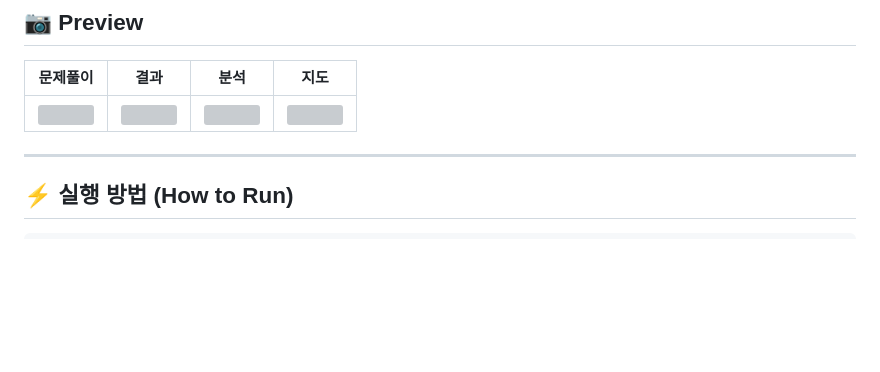
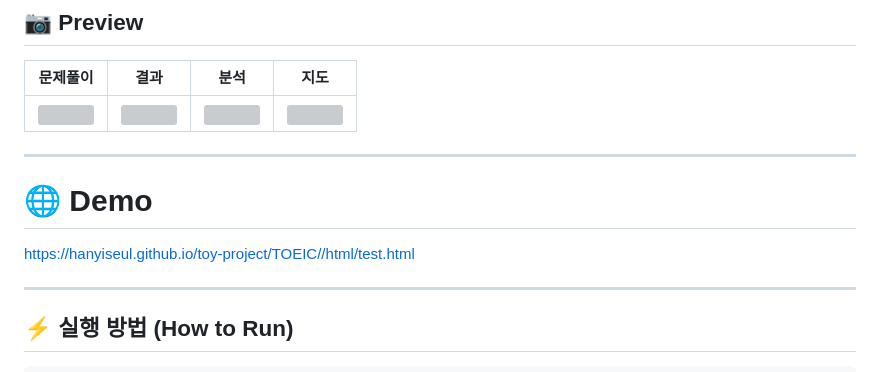
Before and after one commit to hanyiseul/toy-project, a Markdown page: TOEIC/README.md, the part around the change. Rendered like a GitHub page; blank space fills up the shorter version; grey boxes are pictures that could not be loaded.

Commit message:
Update README.md
Added demo link to README and improved formatting.

```diff
--- a/TOEIC/README.md
+++ b/TOEIC/README.md
@@ -11,6 +11,12 @@
 | 문제풀이 | 결과 | 분석 | 지도 |
 |----------|------|------|------|
 | ![](./screenshots/readme_screenshot_1.webp) | ![](./screenshots/readme_screenshot_2.webp) | ![](./screenshots/readme_screenshot_3.webp) | ![](./screenshots/readme_screenshot_4.webp) |
+---
+
+# 🌐 Demo
+
+https://hanyiseul.github.io/toy-project/TOEIC//html/test.html
+
 ---
 
 
```
